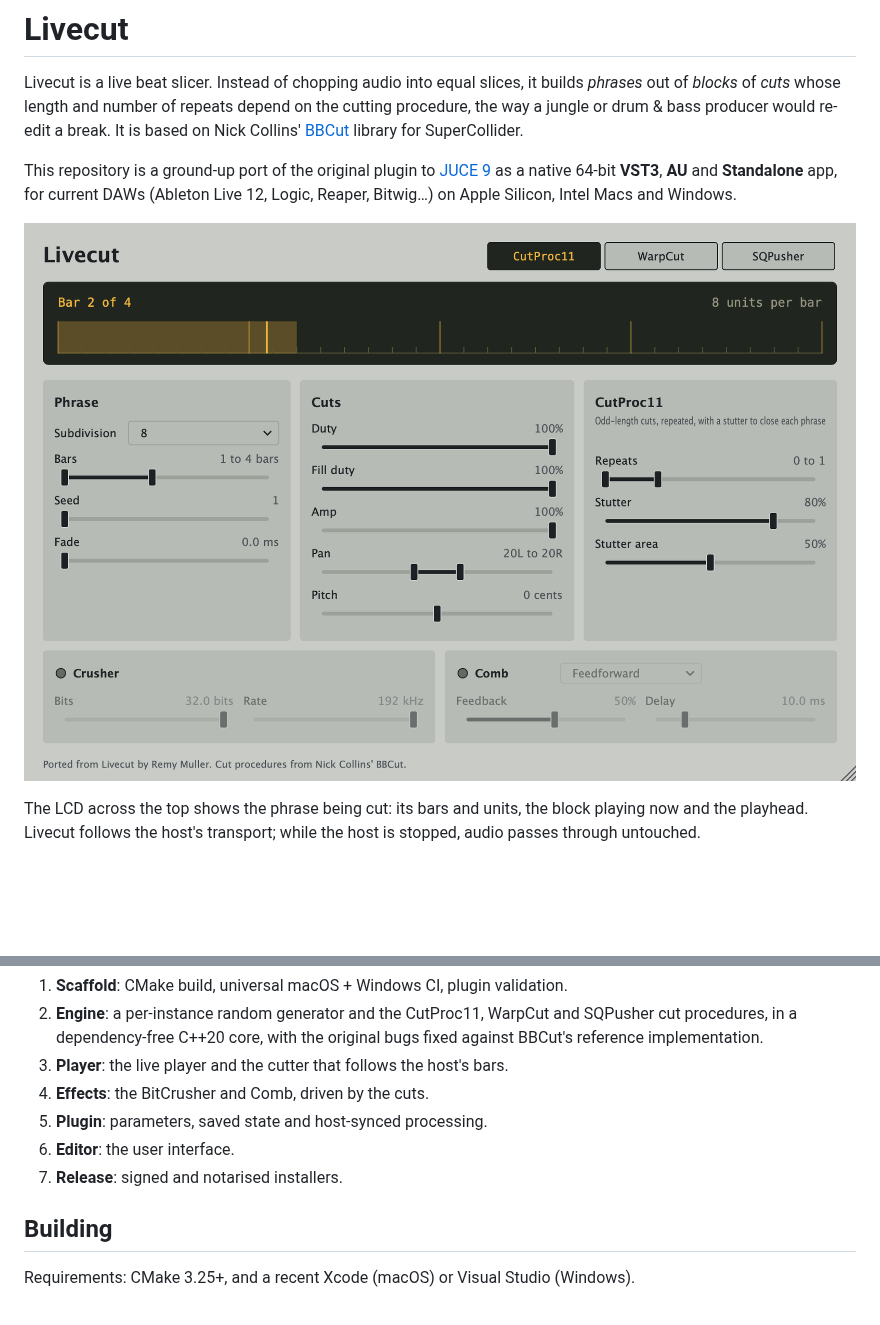
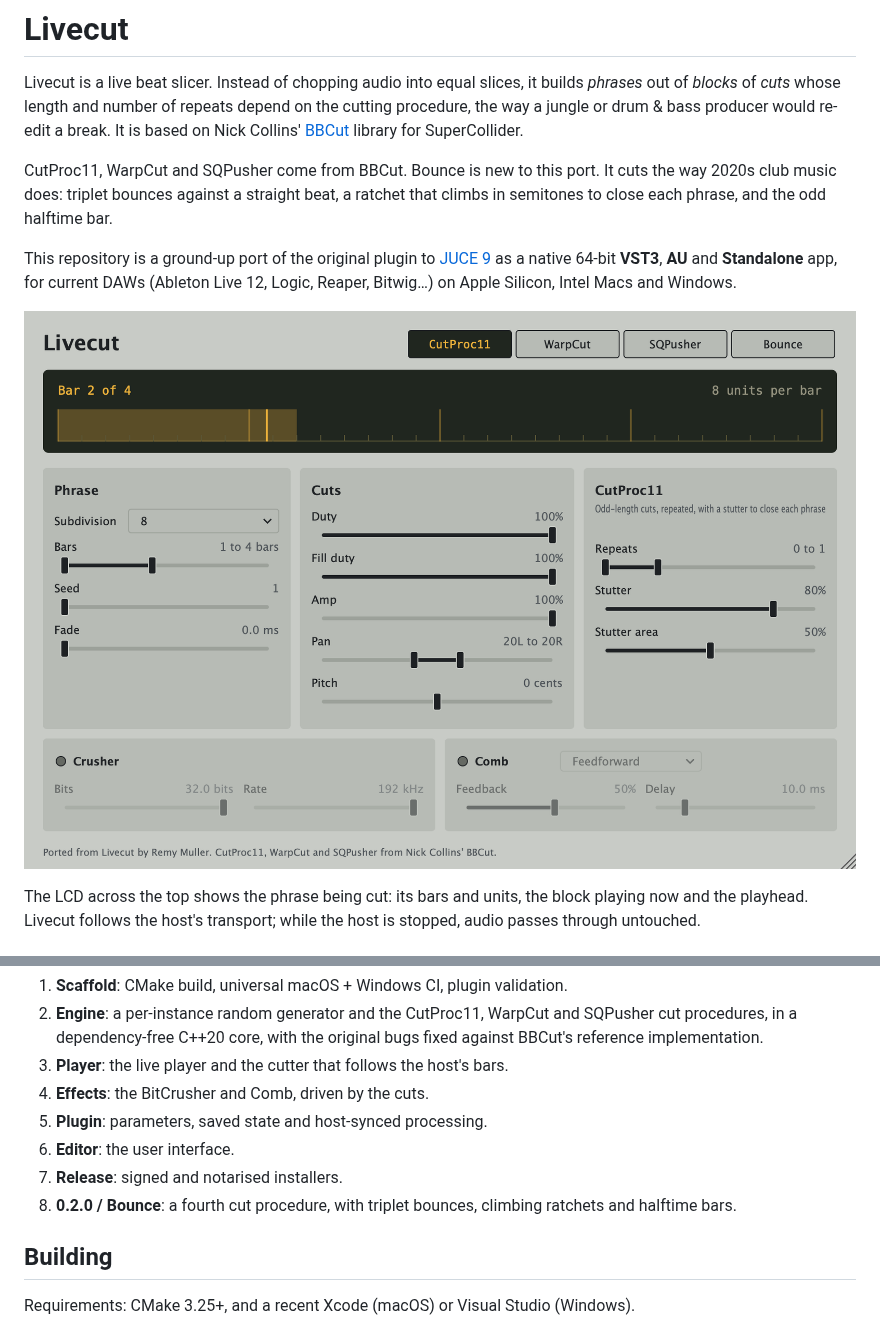
Before and after one commit to seandearnaley/livecut, a Markdown page: README.md, 2 parts joined by grey strips. Drawn GitHub-style; pictures changed too: docs/editor.png; blank space fills up the shorter version.

```diff
--- a/README.md
+++ b/README.md
@@ -5,6 +5,11 @@ builds *phrases* out of *blocks* of *cuts* whose length and number of repeats
 depend on the cutting procedure, the way a jungle or drum & bass producer would
 re-edit a break. It is based on Nick Collins'
 [BBCut](https://composerprogrammer.com/bbcut2.html) library for SuperCollider.
+
+CutProc11, WarpCut and SQPusher come from BBCut. Bounce is new to this port.
+It cuts the way 2020s club music does: triplet bounces against a straight beat,
+a ratchet that climbs in semitones to close each phrase, and the odd halftime
+bar.
 
 This repository is a ground-up port of the original plugin to
 [JUCE 9](https://juce.com) as a native 64-bit **VST3**, **AU** and
@@ -30,6 +35,8 @@ Work in progress, landing as a stack of small pull requests:
 5. **Plugin**: parameters, saved state and host-synced processing.
 6. **Editor**: the user interface.
 7. **Release**: signed and notarised installers.
+8. **0.2.0 / Bounce**: a fourth cut procedure, with triplet bounces, climbing
+   ratchets and halftime bars.
 
 ## Building
 
```
Also changed, not shown: 7 other files.
